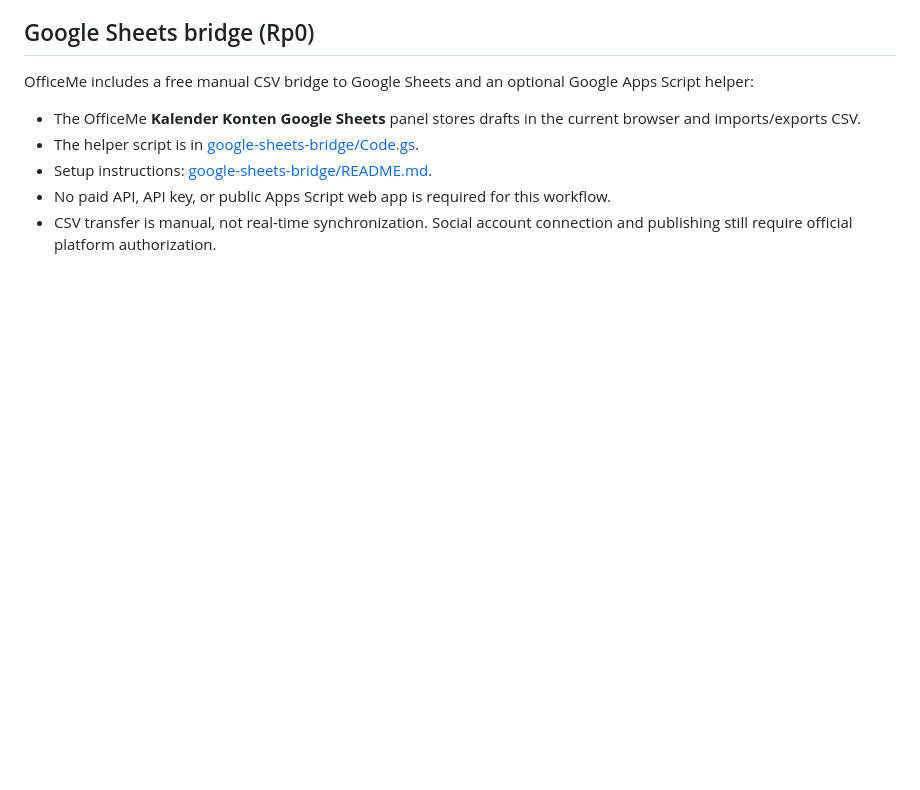
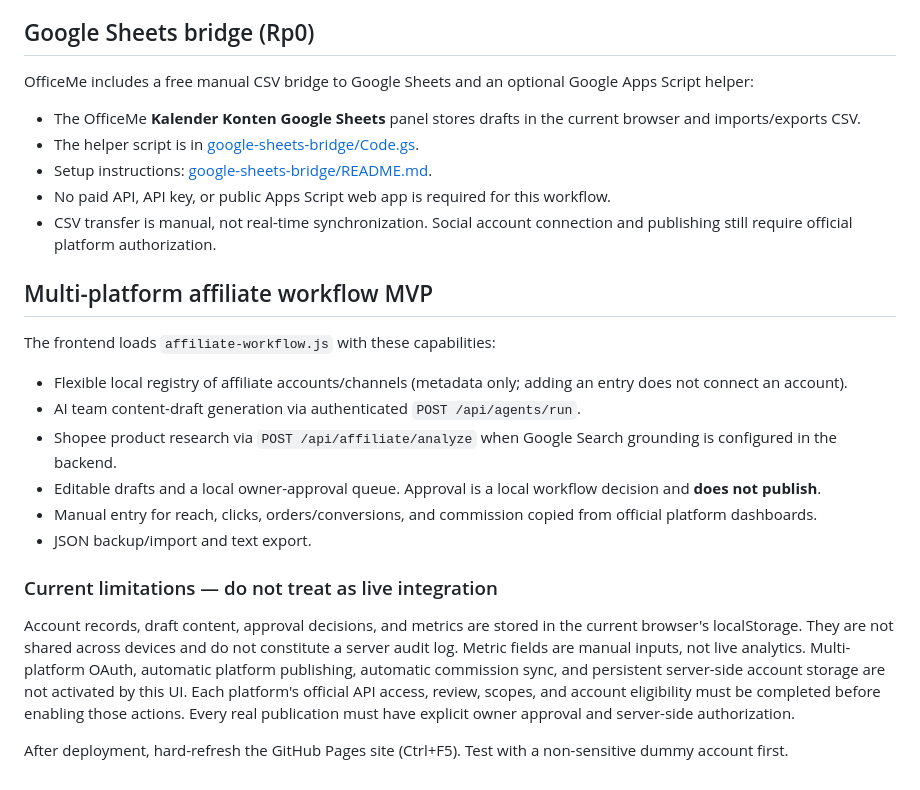
Before and after one commit to dickv940-star/Officeme, a Markdown page: README.md, the part around the change. Drawn GitHub-style; blank space fills up the shorter version.

Commit message:
Document affiliate workflow MVP and limitations

```diff
--- a/README.md
+++ b/README.md
@@ -125,3 +125,21 @@ OfficeMe includes a free manual CSV bridge to Google Sheets and an optional Goog
 - Setup instructions: [google-sheets-bridge/README.md](./google-sheets-bridge/README.md).
 - No paid API, API key, or public Apps Script web app is required for this workflow.
 - CSV transfer is manual, not real-time synchronization. Social account connection and publishing still require official platform authorization.
+
+
+## Multi-platform affiliate workflow MVP
+
+The frontend loads `affiliate-workflow.js` with these capabilities:
+
+- Flexible local registry of affiliate accounts/channels (metadata only; adding an entry does not connect an account).
+- AI team content-draft generation via authenticated `POST /api/agents/run`.
+- Shopee product research via `POST /api/affiliate/analyze` when Google Search grounding is configured in the backend.
+- Editable drafts and a local owner-approval queue. Approval is a local workflow decision and **does not publish**.
+- Manual entry for reach, clicks, orders/conversions, and commission copied from official platform dashboards.
+- JSON backup/import and text export.
+
+### Current limitations — do not treat as live integration
+
+Account records, draft content, approval decisions, and metrics are stored in the current browser's localStorage. They are not shared across devices and do not constitute a server audit log. Metric fields are manual inputs, not live analytics. Multi-platform OAuth, automatic platform publishing, automatic commission sync, and persistent server-side account storage are not activated by this UI. Each platform's official API access, review, scopes, and account eligibility must be completed before enabling those actions. Every real publication must have explicit owner approval and server-side authorization.
+
+After deployment, hard-refresh the GitHub Pages site (Ctrl+F5). Test with a non-sensitive dummy account first.
```
